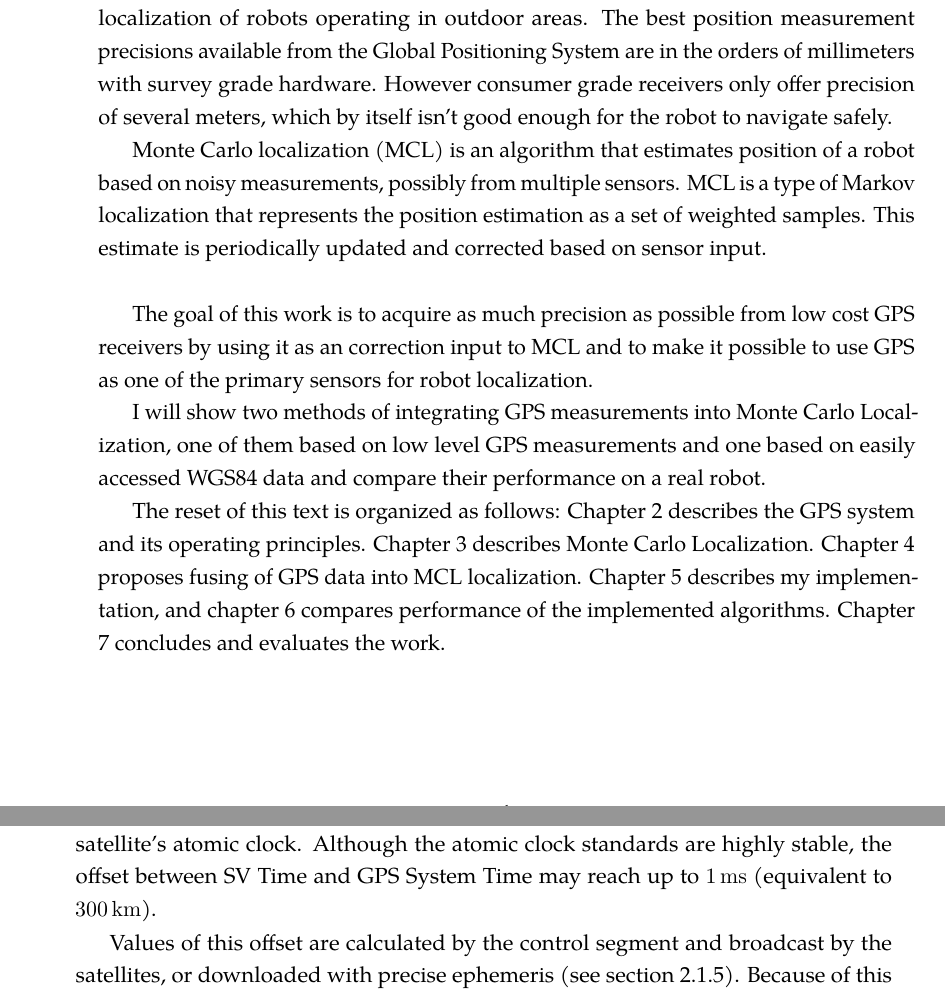
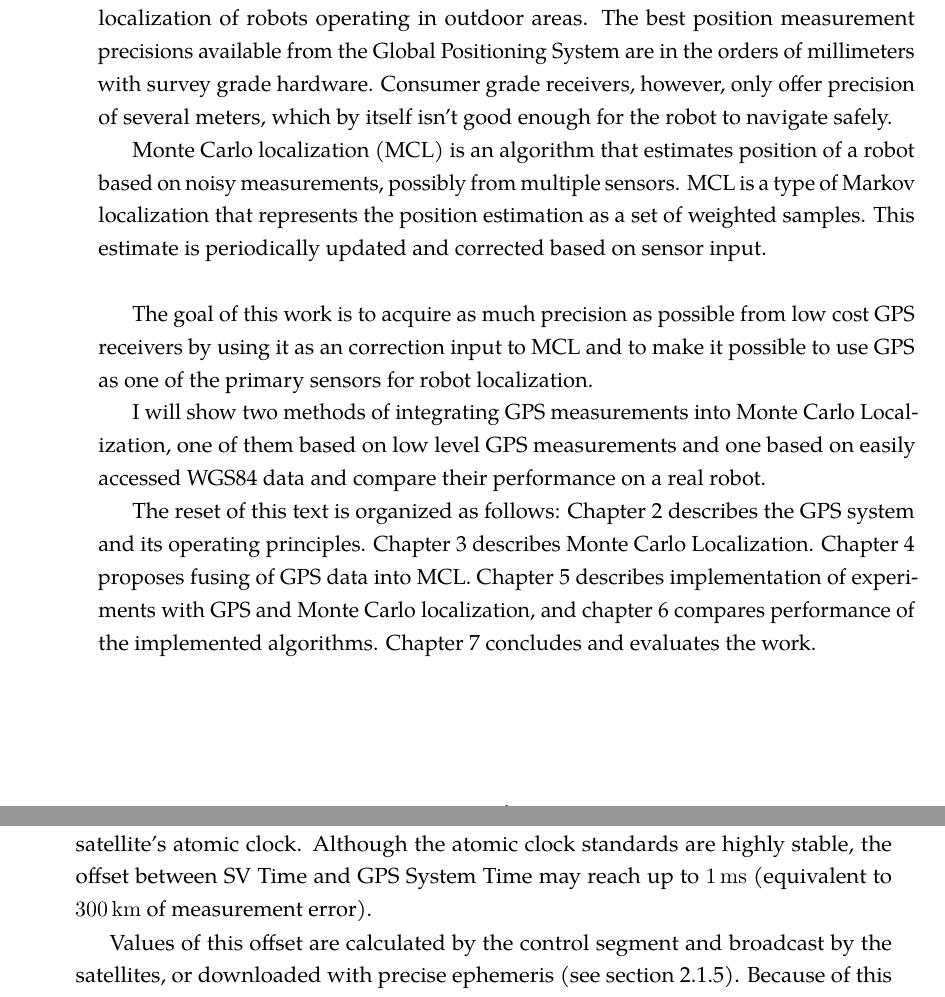
Before and after one commit to bluecube/thesis, a LaTeX thesis (text/thesis.tex, which reads text/tex/gps.tex, text/tex/introduction.tex): two parts of pages 9 and 12 of 32, joined at a grey line, cut so that both start at the same text. Compiled offline with pdfLaTeX.

Commit message:
text: Minor changes.

```diff
--- a/text/tex/gps.tex
+++ b/text/tex/gps.tex
@@ -84,7 +84,7 @@ SV Time is a value that satellites transmit in their ranging signals,
 obtained from the satellite's atomic clock.
 Although the atomic clock standards are highly stable, the offset between SV
 Time and GPS System Time may reach up to \SI{1}{\milli\second} (equivalent to
-\SI{300}{\kilo\meter}).
+\SI{300}{\kilo\meter} of measurement error).
 
 Values of this offset are calculated by the control segment
 and broadcast by the satellites, or downloaded with precise ephemeris
--- a/text/tex/introduction.tex
+++ b/text/tex/introduction.tex
@@ -14,7 +14,7 @@ Seeing its use in automotive industry, GPS seems to be an good candidate for
 localization of robots operating in outdoor areas.
 The best position measurement precisions available from the Global Positioning System
 are in the orders of millimeters with survey grade hardware.
-However consumer grade receivers only offer precision of several meters, which
+Consumer grade receivers, however, only offer precision of several meters, which
 by itself isn't good enough for the robot to navigate safely.
 
 
@@ -41,7 +41,8 @@ and compare their performance on a real robot.
 The reset of this text is organized as follows:
 Chapter \ref{chap:gps} describes the GPS system and its operating principles.
 Chapter \ref{chap:mcl} describes Monte Carlo Localization.
-Chapter \ref{chap:gps_and_mcl} proposes fusing of GPS data into MCL localization.
-Chapter \ref{chap:implementation} describes my implementation,
+Chapter \ref{chap:gps_and_mcl} proposes fusing of GPS data into MCL.
+Chapter \ref{chap:implementation} describes implementation of experiments with GPS and
+Monte Carlo localization,
 and chapter \ref{chap:performance} compares performance of the implemented algorithms.
 Chapter \ref{chap:conclusion} concludes and evaluates the work.
```
Also changed, not shown: text/tex/gps.tex (2 more changed lines).
